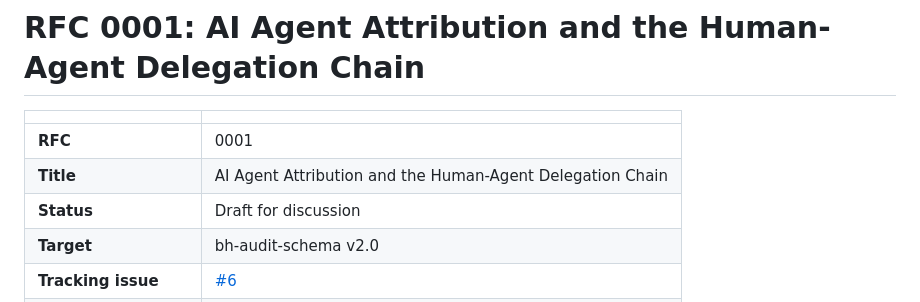
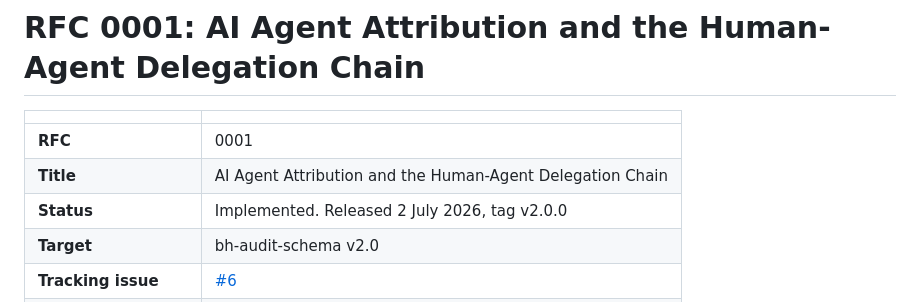
Before and after one commit to bh-healthcare/bh-audit-schema, a Markdown page: docs/rfc/RFC-0001-agent-attribution-github.md, the part around the change. Drawn GitHub-style.

```diff
--- a/docs/rfc/RFC-0001-agent-attribution-github.md
+++ b/docs/rfc/RFC-0001-agent-attribution-github.md
@@ -10,7 +10,7 @@ This document is a draft for community discussion. This is not a release.
 |---|---|
 | **RFC** | 0001 |
 | **Title** | AI Agent Attribution and the Human-Agent Delegation Chain |
-| **Status** | Draft for discussion |
+| **Status** | Implemented. Released 2 July 2026, tag v2.0.0|
 | **Target** | bh-audit-schema v2.0 |
 | **Tracking issue** | [#6](https://github.com/bh-healthcare/bh-audit-schema/issues/6) |
 | **Companion** | [`fhir/fhir-r5-gap-analysis-and-profile.md`](../fhir/fhir-r5-gap-analysis-and-profile.md) |
```
Also changed, not shown: docs/rfc/RFC-0003-attribution-assurance.md (+35 -4 lines).
